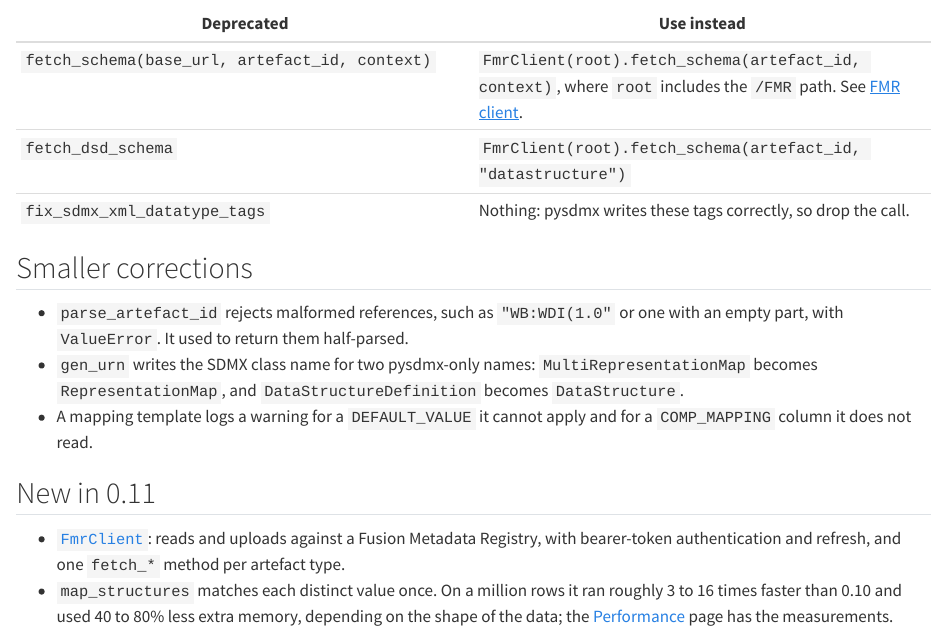
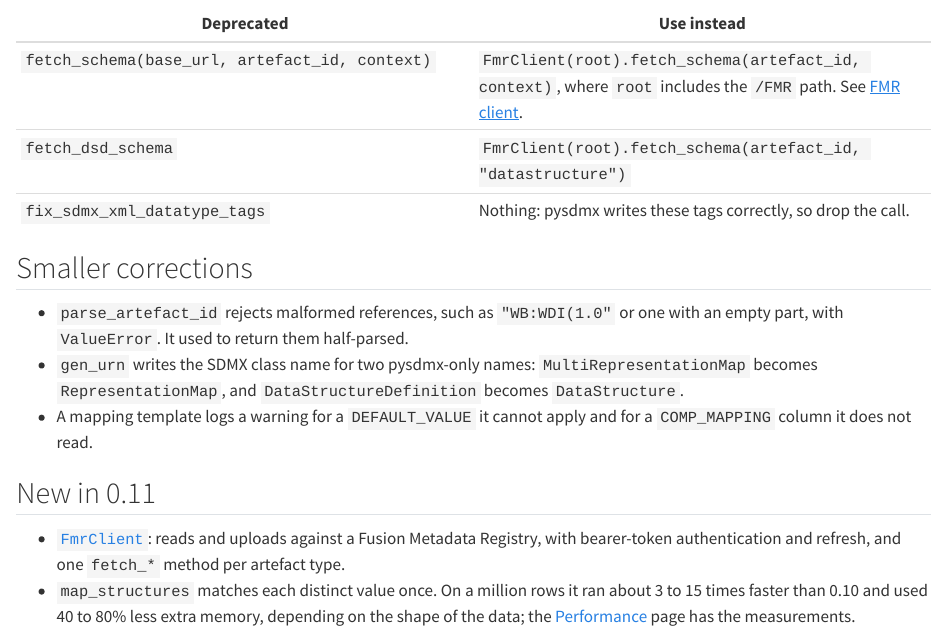
Before and after one commit to WB-DECIS/tidysdmx, a Quarto document (user_guide/05-upgrading.qmd): the page in a window 1100 px wide, from 1130 px down. Rendered offline with R 4.5, knitr and Pandoc in place of Quarto, with nearby package versions.

Commit message:
docs: state the measured speed-up range on the upgrade page
The benchmark run on the pysdmx pull request measured map_structures at a
million rows between 2.8 and 14 times faster than v0.10.0, and the run
before it up to 16 times. "About 3 to 15 times" is what both support.

Co-Authored-By: Claude Fable 5.2 <noreply@anthropic.com>
Claude-Session: https://claude.ai/code/session_015ZJfNg53Yj35viKFtpBt2H

```diff
--- a/user_guide/05-upgrading.qmd
+++ b/user_guide/05-upgrading.qmd
@@ -48,4 +48,4 @@
 ## New in 0.11
 
 - [`FmrClient`](03-fmr-client.qmd): reads and uploads against a Fusion Metadata Registry, with bearer-token authentication and refresh, and one `fetch_*` method per artefact type.
-- `map_structures` matches each distinct value once. On a million rows it ran roughly 3 to 16 times faster than 0.10 and used 40 to 80% less extra memory, depending on the shape of the data; the [Performance](../performance/index.html) page has the measurements.
+- `map_structures` matches each distinct value once. On a million rows it ran about 3 to 15 times faster than 0.10 and used 40 to 80% less extra memory, depending on the shape of the data; the [Performance](../performance/index.html) page has the measurements.
```
